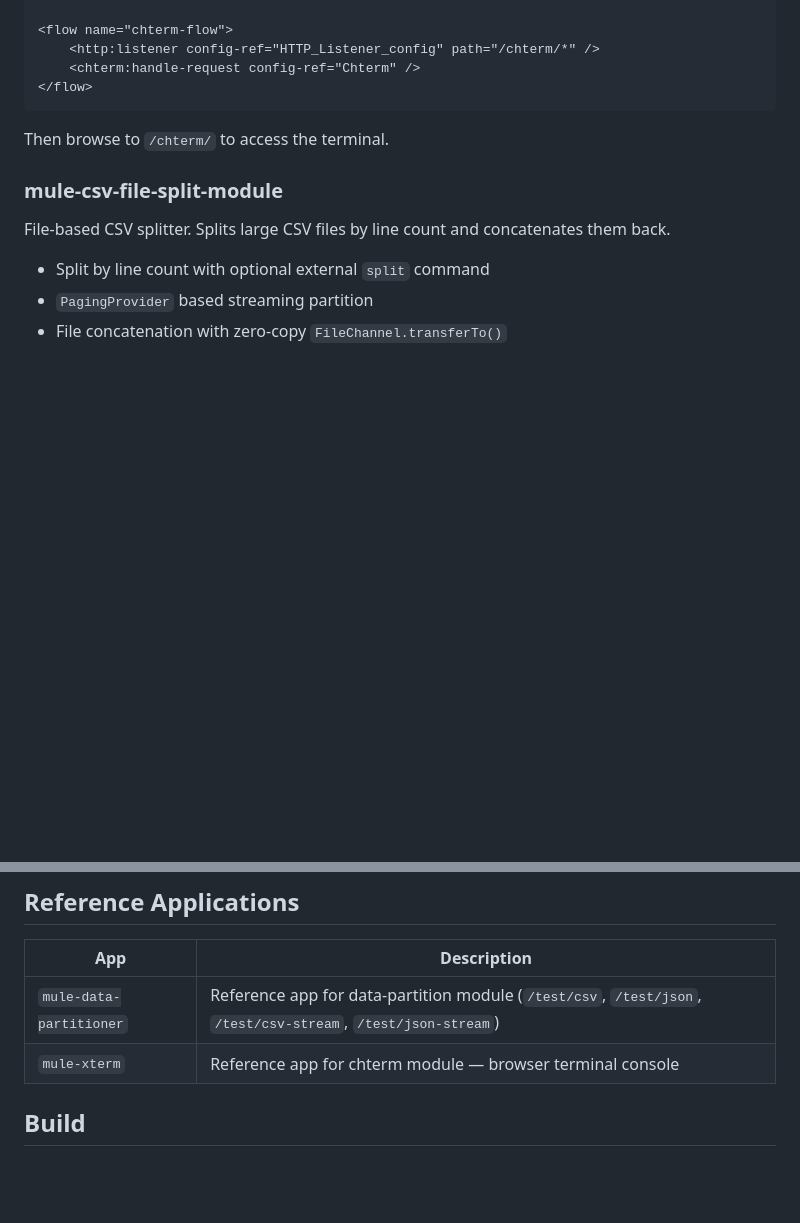
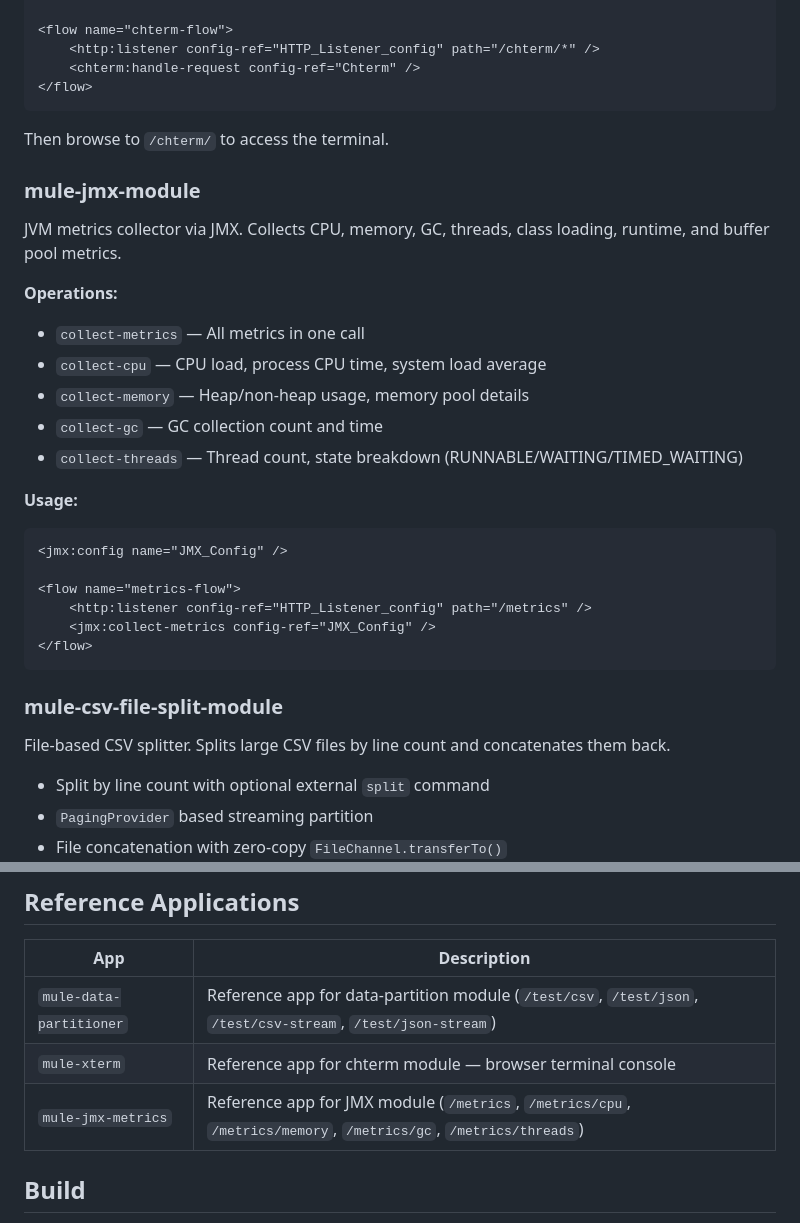
Before and after one commit to tmiya4ta/mule-custom-modules, a Markdown page: README.md, 2 parts joined by grey strips. Rendered like a GitHub page; blank space fills up the shorter version.

````diff
--- a/README.md
+++ b/README.md
@@ -56,6 +56,27 @@ Browser-based terminal console for Mule applications. Provides a web UI with xte
 
 Then browse to `/chterm/` to access the terminal.
 
+### mule-jmx-module
+
+JVM metrics collector via JMX. Collects CPU, memory, GC, threads, class loading, runtime, and buffer pool metrics.
+
+**Operations:**
+- `collect-metrics` — All metrics in one call
+- `collect-cpu` — CPU load, process CPU time, system load average
+- `collect-memory` — Heap/non-heap usage, memory pool details
+- `collect-gc` — GC collection count and time
+- `collect-threads` — Thread count, state breakdown (RUNNABLE/WAITING/TIMED_WAITING)
+
+**Usage:**
+```xml
+<jmx:config name="JMX_Config" />
+
+<flow name="metrics-flow">
+    <http:listener config-ref="HTTP_Listener_config" path="/metrics" />
+    <jmx:collect-metrics config-ref="JMX_Config" />
+</flow>
+```
+
 ### mule-csv-file-split-module
 
 File-based CSV splitter. Splits large CSV files by line count and concatenates them back.
@@ -74,6 +95,7 @@ Japanese full-width / half-width character converter.
 |-----|-------------|
 | `mule-data-partitioner` | Reference app for data-partition module (`/test/csv`, `/test/json`, `/test/csv-stream`, `/test/json-stream`) |
 | `mule-xterm` | Reference app for chterm module — browser terminal console |
+| `mule-jmx-metrics` | Reference app for JMX module (`/metrics`, `/metrics/cpu`, `/metrics/memory`, `/metrics/gc`, `/metrics/threads`) |
 
 ## Build
 
````
Also changed, not shown: README_ja.md (+22 -0 lines).
